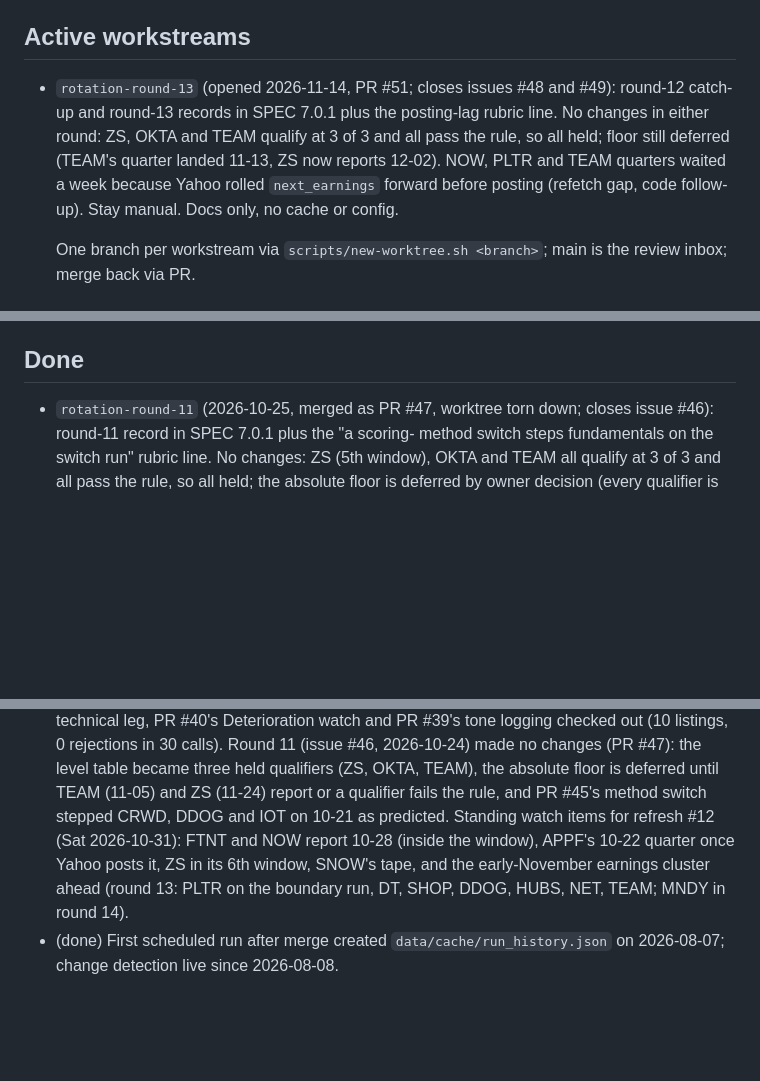
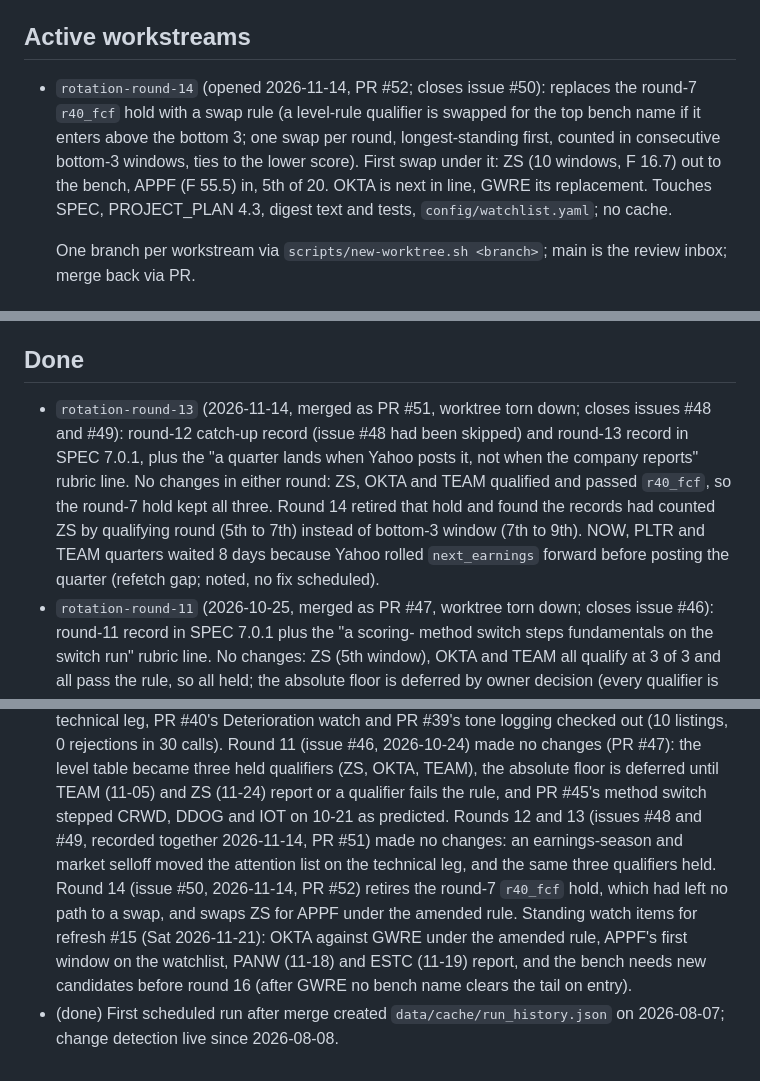
Before and after one commit to jelbirt/ticker-sentinel, a Markdown page: tasks/todo.md, 3 parts joined by grey strips. GitHub-like rendering; blank space fills up the shorter version.

Commit message:
registry: close rotation-round-13 (PR #51), open rotation-round-14 (PR #52), watch items for refresh #15

```diff
--- a/tasks/todo.md
+++ b/tasks/todo.md
@@ -15,14 +15,15 @@ made every second merge conflict here.
   `run_history.json`; discard that change rather than committing it.
 
 ## Active workstreams
-- `rotation-round-13` (opened 2026-11-14, PR #51; closes issues #48 and
-  #49): round-12 catch-up and round-13 records in SPEC 7.0.1 plus the
-  posting-lag rubric line. No changes in either round: ZS, OKTA and TEAM
-  qualify at 3 of 3 and all pass the rule, so all held; floor still
-  deferred (TEAM's quarter landed 11-13, ZS now reports 12-02). NOW,
-  PLTR and TEAM quarters waited a week because Yahoo rolled
-  `next_earnings` forward before posting (refetch gap, code follow-up).
-  Stay manual. Docs only, no cache or config.
+- `rotation-round-14` (opened 2026-11-14, PR #52; closes issue #50):
+  replaces the round-7 `r40_fcf` hold with a swap rule (a level-rule
+  qualifier is swapped for the top bench name if it enters above the
+  bottom 3; one swap per round, longest-standing first, counted in
+  consecutive bottom-3 windows, ties to the lower score). First swap under
+  it: ZS (10 windows, F 16.7) out to the bench, APPF (F 55.5) in, 5th of
+  20. OKTA is next in line, GWRE its replacement. Touches SPEC,
+  PROJECT_PLAN 4.3, digest text and tests, `config/watchlist.yaml`; no
+  cache.
 
   One branch per workstream via `scripts/new-worktree.sh <branch>`; main is the
   review inbox; merge back via PR.
@@ -39,6 +40,16 @@ made every second merge conflict here.
   relation instead.
 
 ## Done
+- `rotation-round-13` (2026-11-14, merged as PR #51, worktree torn down;
+  closes issues #48 and #49): round-12 catch-up record (issue #48 had been
+  skipped) and round-13 record in SPEC 7.0.1, plus the "a quarter lands
+  when Yahoo posts it, not when the company reports" rubric line. No
+  changes in either round: ZS, OKTA and TEAM qualified and passed
+  `r40_fcf`, so the round-7 hold kept all three. Round 14 retired that
+  hold and found the records had counted ZS by qualifying round (5th to
+  7th) instead of bottom-3 window (7th to 9th). NOW, PLTR and TEAM
+  quarters waited 8 days because Yahoo rolled `next_earnings` forward
+  before posting the quarter (refetch gap; noted, no fix scheduled).
 - `rotation-round-11` (2026-10-25, merged as PR #47, worktree torn down;
   closes issue #46): round-11 record in SPEC 7.0.1 plus the "a scoring-
   method switch steps fundamentals on the switch run" rubric line. No
@@ -315,10 +326,15 @@ made every second merge conflict here.
   table became three held qualifiers (ZS, OKTA, TEAM), the absolute floor
   is deferred until TEAM (11-05) and ZS (11-24) report or a qualifier
   fails the rule, and PR #45's method switch stepped CRWD, DDOG and IOT on
-  10-21 as predicted. Standing watch items for refresh #12 (Sat
-  2026-10-31): FTNT and NOW report 10-28 (inside the window), APPF's
-  10-22 quarter once Yahoo posts it, ZS in its 6th window, SNOW's tape,
-  and the early-November earnings cluster ahead (round 13: PLTR on the
-  boundary run, DT, SHOP, DDOG, HUBS, NET, TEAM; MNDY in round 14).
+  10-21 as predicted. Rounds 12 and 13 (issues #48 and #49, recorded
+  together 2026-11-14, PR #51) made no changes: an earnings-season and
+  market selloff moved the attention list on the technical leg, and the
+  same three qualifiers held. Round 14 (issue #50, 2026-11-14, PR #52)
+  retires the round-7 `r40_fcf` hold, which had left no path to a swap,
+  and swaps ZS for APPF under the amended rule. Standing watch items for
+  refresh #15 (Sat 2026-11-21): OKTA against GWRE under the amended rule,
+  APPF's first window on the watchlist, PANW (11-18) and ESTC (11-19)
+  report, and the bench needs new candidates before round 16 (after GWRE
+  no bench name clears the tail on entry).
 - (done) First scheduled run after merge created `data/cache/run_history.json`
   on 2026-08-07; change detection live since 2026-08-08.
```
